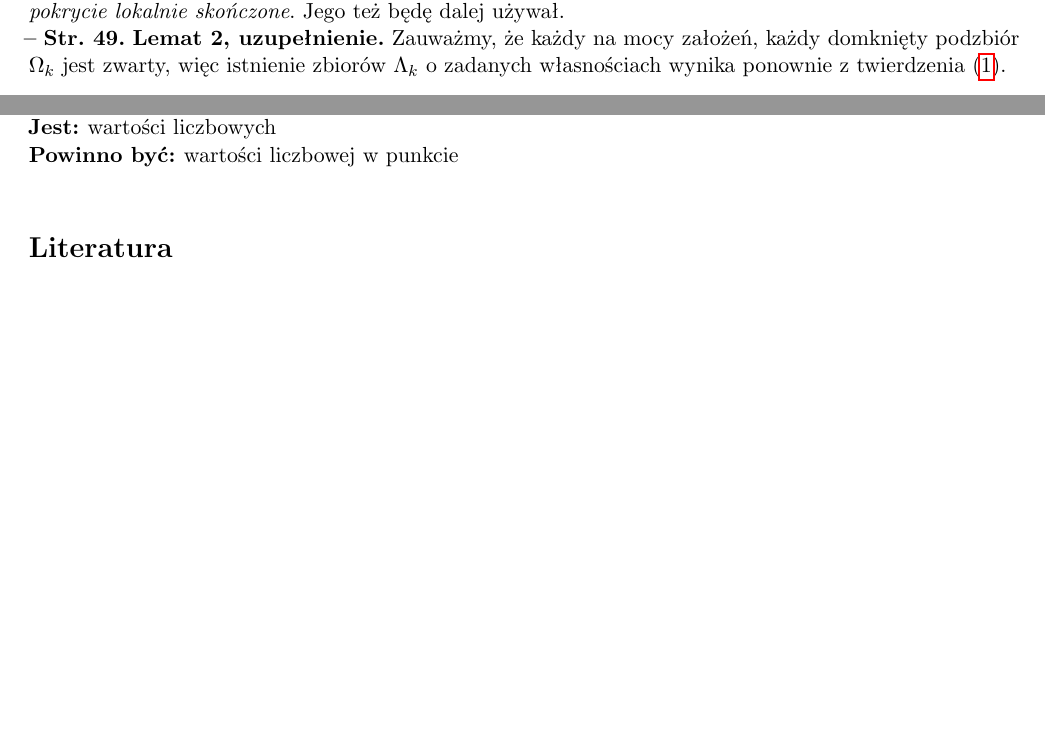
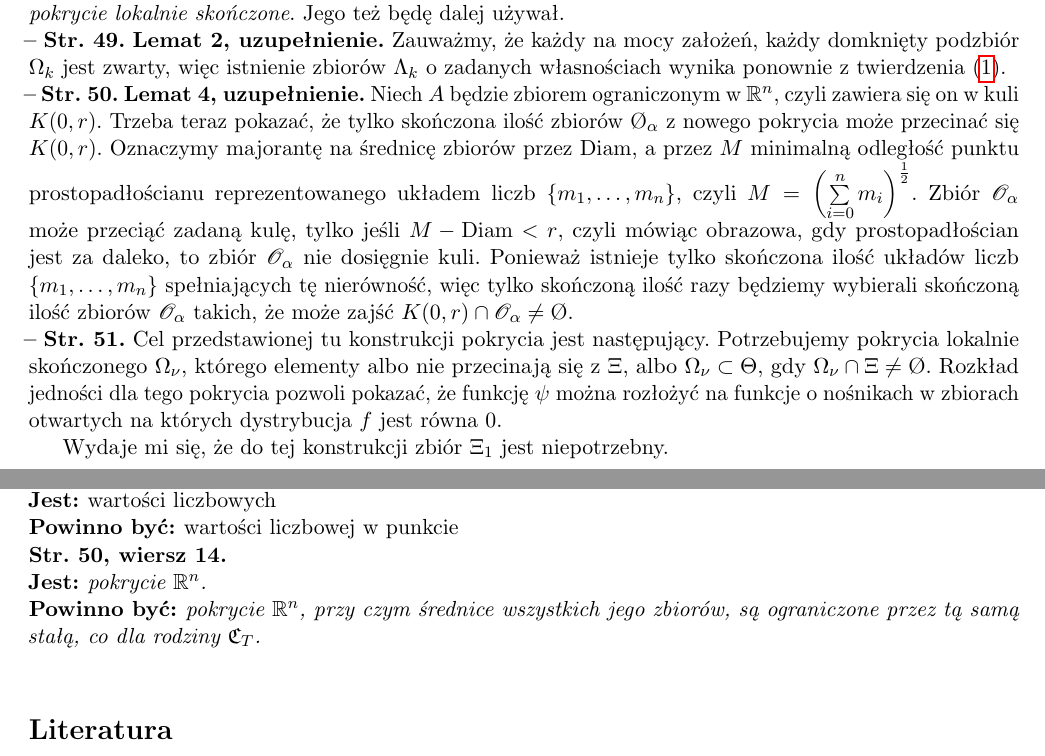
Before and after one commit to KZiemian/Analiza-funkcjonalna-bledy-i-uwagi, a LaTeX document (Analiza-funkcjonalna-błędy-i-uwagi.tex): two parts of pages 4 and 6 of 6, joined at a grey line, cut so that both start at the same text, the shorter picture padded with empty space. Compiled offline with pdfLaTeX.

Commit message:
Add files via upload

```diff
--- a/Analiza-funkcjonalna-błędy-i-uwagi.tex
+++ b/Analiza-funkcjonalna-błędy-i-uwagi.tex
@@ -558,5 +561,35 @@ mamy $\supp \vp \cap \Psi = \es$, więc $\vpt = 0$.
 
-\start \Str{49} \tb{Lemat 2, uzupełnienie.} Zauważmy, że~każdy na~mocy założeń, każdy domknięty podzbiór $\Om_{ k }$ jest zwarty, więc istnienie zbiorów $\La_{ k }$ o~zadanych własnościach wynika ponownie z~twierdzenia \eqref{twr:Zem-s01-01}.
+\start \Str{49} \tb{Lemat 2, uzupełnienie.} Zauważmy, że~każdy na~mocy
+założeń, każdy domknięty podzbiór $\Om_{ k }$ jest zwarty, więc
+istnienie zbiorów $\La_{ k }$ o~zadanych własnościach wynika ponownie
+z~twierdzenia \eqref{twr:Zem-s01-01}.
+
+\start \Str{50} \tb{Lemat 4, uzupełnienie.} Niech $A$ będzie zbiorem
+ograniczonym w~$\Rn$, czyli zawiera~się on w~kuli $K( 0, r )$. Trzeba
+teraz pokazać, że~tylko skończona ilość zbiorów $\O_{ \al }$ z~nowego
+pokrycia może przecinać~się $K( 0, r )$. Oznaczymy majorantę
+na~średnicę zbiorów przez $\mr{Diam}$, a~przez $M$ minimalną odległość
+punktu prostopadłościanu reprezentowanego układem liczb
+$\{ m_{ 1 }, \ld, m_{ n } \}$, czyli
+$M = \left( \Sum_{ i = 0 }^{ n } m_{ i } \right)^{ \fr{ 1 }{ 2 } }$.
+Zbiór $\Oc_{ \al }$ może przeciąć zadaną kulę, tylko jeśli
+$M - \mr{Diam} < r$, czyli mówiąc obrazowa, gdy~prostopadłościan jest
+za~daleko, to zbiór $\Oc_{ \al }$ nie dosięgnie kuli. Ponieważ
+istnieje tylko skończona ilość układów liczb
+$\{ m_{ 1 }, \ld, m_{ n } \}$ spełniających tę nierówność, więc tylko
+skończoną ilość razy będziemy wybierali skończoną ilość zbiorów
+$\Oc_{ \al }$ takich, że~może zajść
+$K( 0, r ) \cap \Oc_{ \al } \neq \O$.
+
+\start \Str{51} Cel przedstawionej tu konstrukcji pokrycia jest
+następujący. Potrzebujemy pokrycia lokalnie skończonego~$\Om_{ \nu }$,
+którego elementy albo nie przecinają~się z~$\Xi$, albo
+$\Om_{ \nu } \subs \Theta$, gdy $\Om_{ \nu } \cap \Xi \neq \O$.
+Rozkład jedności dla tego pokrycia pozwoli pokazać,
+że~funkcję~$\psi$ można rozłożyć na~funkcje o~nośnikach w~zbiorach
+otwartych na~których dystrybucja $f$~jest równa $0$.
+
+Wydaje mi~się, że~do tej konstrukcji zbiór $\Xi_{ 1 }$ jest niepotrzebny.
 
 \newpage
 \CenterTB{Błędy}
@@ -621,7 +653,10 @@ mamy $\supp \vp \cap \Psi = \es$, więc $\vpt = 0$.
 \StrWd{40}{6} \\
 \Jest wartości liczbowych \\
 \Pow wartości liczbowej w~punkcie \\
-
+\StrWg{50}{14} \\
+\Jest \emph{pokrycie $\Rn$.} \\
+\Pow \emph{pokrycie $\Rn$, przy czym średnice wszystkich jego zbiorów,
+  są~ograniczone przez tą samą stałą, co~dla rodziny $\mf{C}_{ T }$.} \\
 
 
 
```
Also changed, not shown: Analiza-funkcjonalna-błędy-i-uwagi.tex (14 more changed lines).
